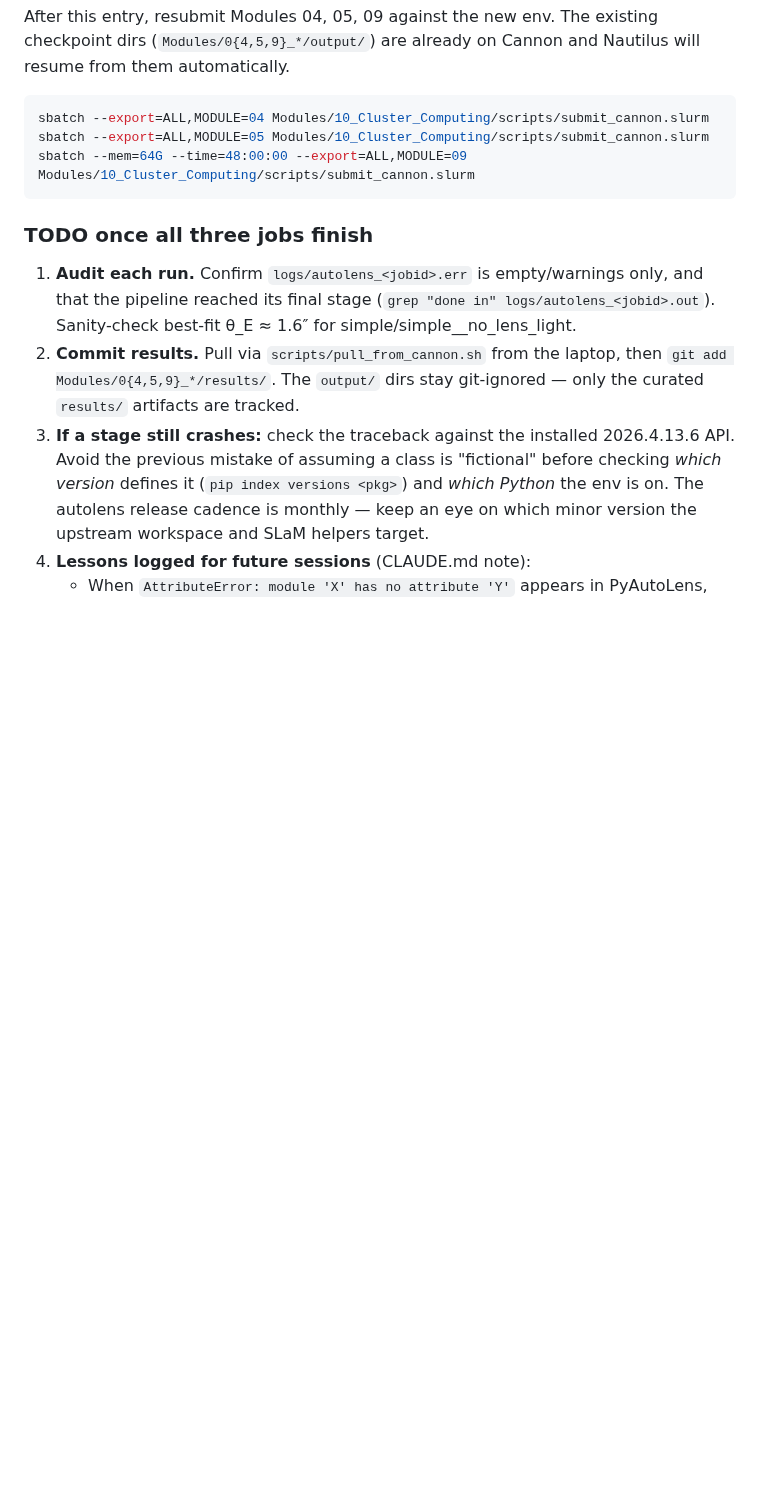
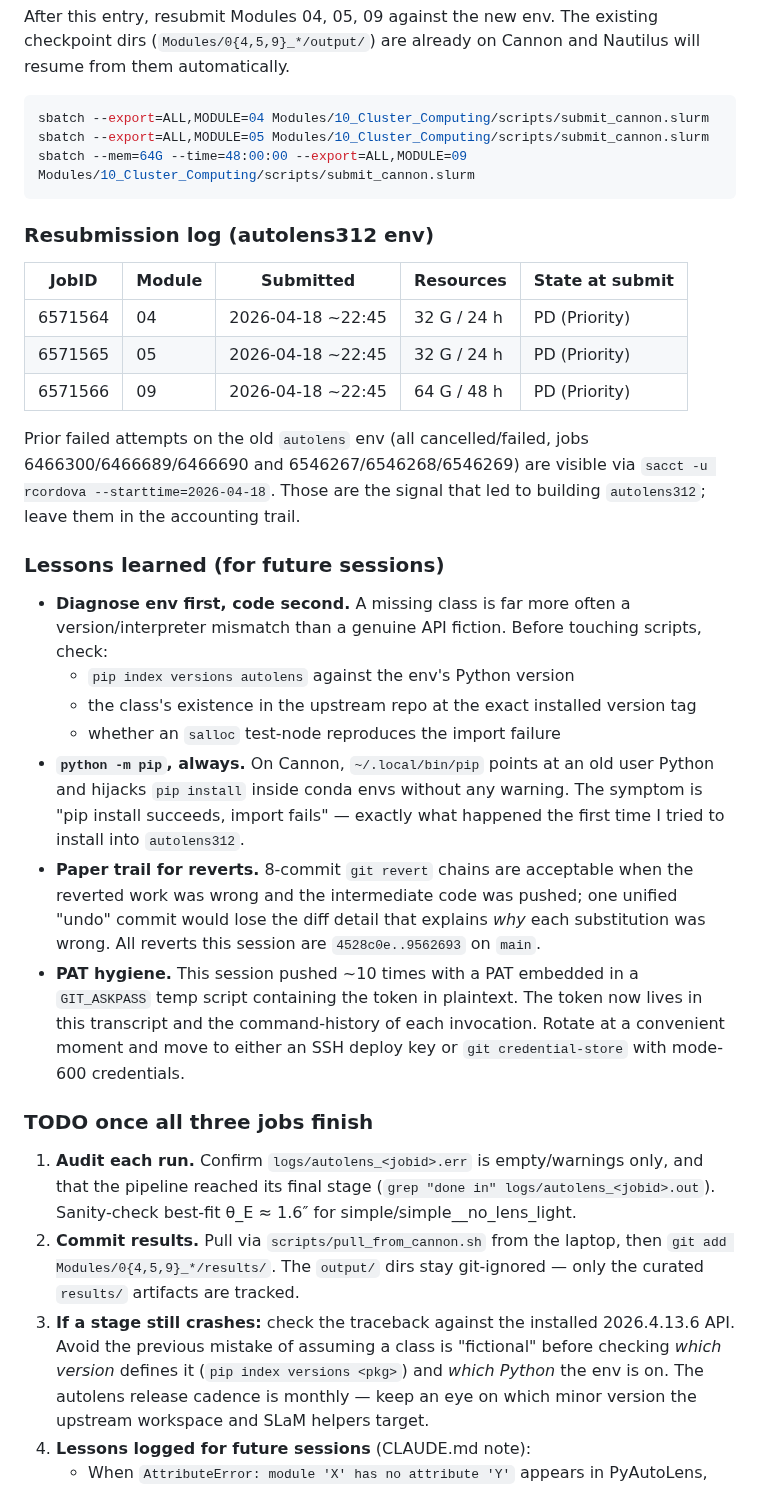
Before and after one commit to rodelcr/Learning_to_Autolens, a Markdown page: PROGRESS_LOG.md, the part around the change. Rendered like a GitHub page; blank space fills up the shorter version.

Commit message:
PROGRESS_LOG: record resubmission job IDs + lessons learned
Adds a resubmission table for jobs 6571564/6571565/6571566 (autolens312
env) and a "Lessons learned" subsection covering:
- Diagnose env before code for missing-class AttributeErrors.
- Use python -m pip on Cannon to avoid PATH-shadowed user pip.
- Why an 8-commit revert chain is the right paper-trail here.
- PAT hygiene: token is in this session's transcripts, should rotate
  and move to SSH or a credential helper.

Co-Authored-By: Claude Opus 4.7 (1M context) <noreply@anthropic.com>

````diff
--- a/PROGRESS_LOG.md
+++ b/PROGRESS_LOG.md
@@ -275,6 +275,43 @@ sbatch --export=ALL,MODULE=05 Modules/10_Cluster_Computing/scripts/submit_cannon
 sbatch --mem=64G --time=48:00:00 --export=ALL,MODULE=09 Modules/10_Cluster_Computing/scripts/submit_cannon.slurm
 ```
 
+### Resubmission log (autolens312 env)
+
+| JobID | Module | Submitted | Resources | State at submit |
+|-------|--------|-----------|-----------|-----------------|
+| 6571564 | 04 | 2026-04-18 ~22:45 | 32 G / 24 h | PD (Priority) |
+| 6571565 | 05 | 2026-04-18 ~22:45 | 32 G / 24 h | PD (Priority) |
+| 6571566 | 09 | 2026-04-18 ~22:45 | 64 G / 48 h | PD (Priority) |
+
+Prior failed attempts on the old `autolens` env (all cancelled/failed,
+jobs 6466300/6466689/6466690 and 6546267/6546268/6546269) are visible
+via `sacct -u rcordova --starttime=2026-04-18`. Those are the signal
+that led to building `autolens312`; leave them in the accounting trail.
+
+### Lessons learned (for future sessions)
+
+- **Diagnose env first, code second.** A missing class is far more often a
+  version/interpreter mismatch than a genuine API fiction. Before touching
+  scripts, check:
+  - `pip index versions autolens` against the env's Python version
+  - the class's existence in the upstream repo at the exact installed
+    version tag
+  - whether an `salloc` test-node reproduces the import failure
+- **`python -m pip`, always.** On Cannon, `~/.local/bin/pip` points at an
+  old user Python and hijacks `pip install` inside conda envs without any
+  warning. The symptom is "pip install succeeds, import fails" — exactly
+  what happened the first time I tried to install into `autolens312`.
+- **Paper trail for reverts.** 8-commit `git revert` chains are
+  acceptable when the reverted work was wrong and the intermediate code
+  was pushed; one unified "undo" commit would lose the diff detail that
+  explains *why* each substitution was wrong. All reverts this session
+  are `4528c0e..9562693` on `main`.
+- **PAT hygiene.** This session pushed ~10 times with a PAT embedded in
+  a `GIT_ASKPASS` temp script containing the token in plaintext. The
+  token now lives in this transcript and the command-history of each
+  invocation. Rotate at a convenient moment and move to either an SSH
+  deploy key or `git credential-store` with mode-600 credentials.
+
 ### TODO once all three jobs finish
 1. **Audit each run.** Confirm `logs/autolens_<jobid>.err` is empty/warnings
    only, and that the pipeline reached its final stage (`grep "done in"
````
